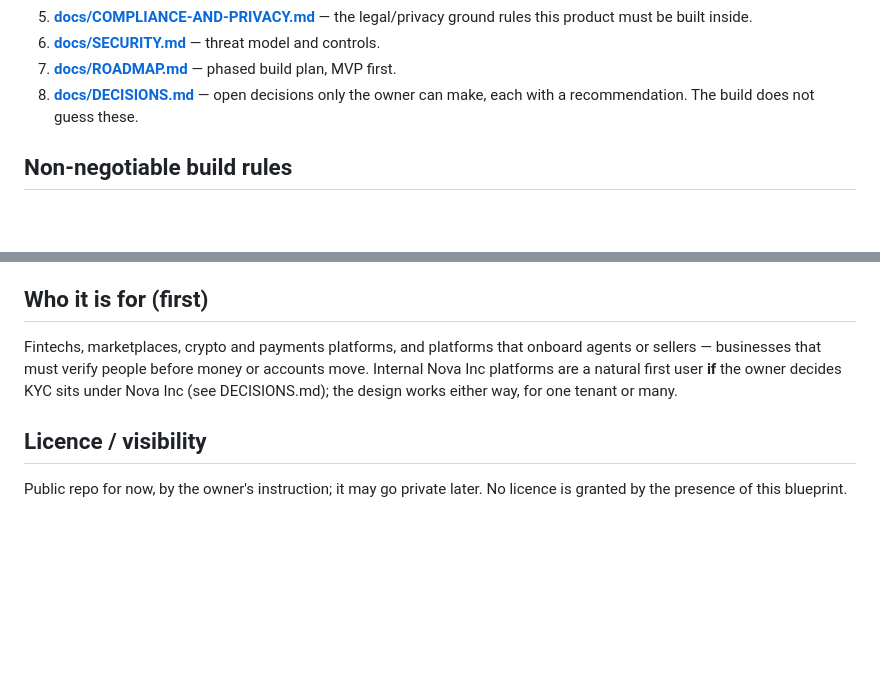
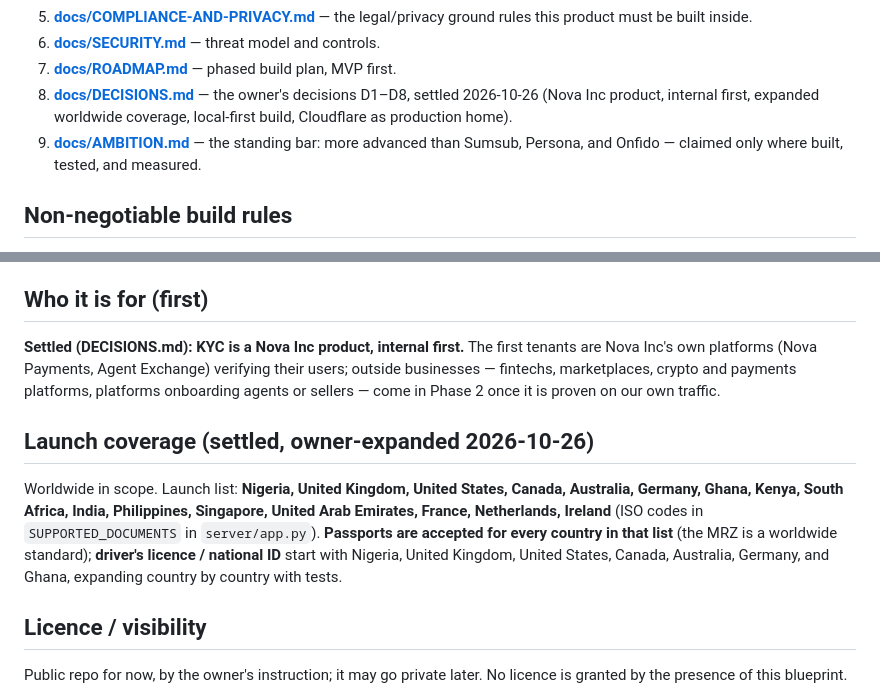
Before and after one commit to kilomene/KYC, a Markdown page: README.md, 2 parts joined by grey strips. Drawn GitHub-style; blank space fills up the shorter version.

```diff
--- a/README.md
+++ b/README.md
@@ -56,9 +119,12 @@ Read in this order:
    the legal/privacy ground rules this product must be built inside.
 6. **[docs/SECURITY.md](docs/SECURITY.md)** — threat model and controls.
 7. **[docs/ROADMAP.md](docs/ROADMAP.md)** — phased build plan, MVP first.
-8. **[docs/DECISIONS.md](docs/DECISIONS.md)** — open decisions only the
-   owner can make, each with a recommendation. The build does not guess
-   these.
+8. **[docs/DECISIONS.md](docs/DECISIONS.md)** — the owner's decisions
+   D1–D8, settled 2026-10-26 (Nova Inc product, internal first, expanded
+   worldwide coverage, local-first build, Cloudflare as production home).
+9. **[docs/AMBITION.md](docs/AMBITION.md)** — the standing bar: more
+   advanced than Sumsub, Persona, and Onfido — claimed only where built,
+   tested, and measured.
 
 ## Non-negotiable build rules
 
@@ -77,11 +143,22 @@ Read in this order:
 
 ## Who it is for (first)
 
-Fintechs, marketplaces, crypto and payments platforms, and platforms that
-onboard agents or sellers — businesses that must verify people before
-money or accounts move. Internal Nova Inc platforms are a natural first
-user **if** the owner decides KYC sits under Nova Inc (see DECISIONS.md);
-the design works either way, for one tenant or many.
+**Settled (DECISIONS.md): KYC is a Nova Inc product, internal first.**
+The first tenants are Nova Inc's own platforms (Nova Payments, Agent
+Exchange) verifying their users; outside businesses — fintechs,
+marketplaces, crypto and payments platforms, platforms onboarding agents
+or sellers — come in Phase 2 once it is proven on our own traffic.
+
+## Launch coverage (settled, owner-expanded 2026-10-26)
+
+Worldwide in scope. Launch list: **Nigeria, United Kingdom, United
+States, Canada, Australia, Germany, Ghana, Kenya, South Africa, India,
+Philippines, Singapore, United Arab Emirates, France, Netherlands,
+Ireland** (ISO codes in `SUPPORTED_DOCUMENTS` in `server/app.py`).
+**Passports are accepted for every country in that list** (the MRZ is a
+worldwide standard); **driver's licence / national ID** start with
+Nigeria, United Kingdom, United States, Canada, Australia, Germany, and
+Ghana, expanding country by country with tests.
 
 ## Licence / visibility
 
```
Also changed, not shown: other parts of README.md (+68 -5 lines).
